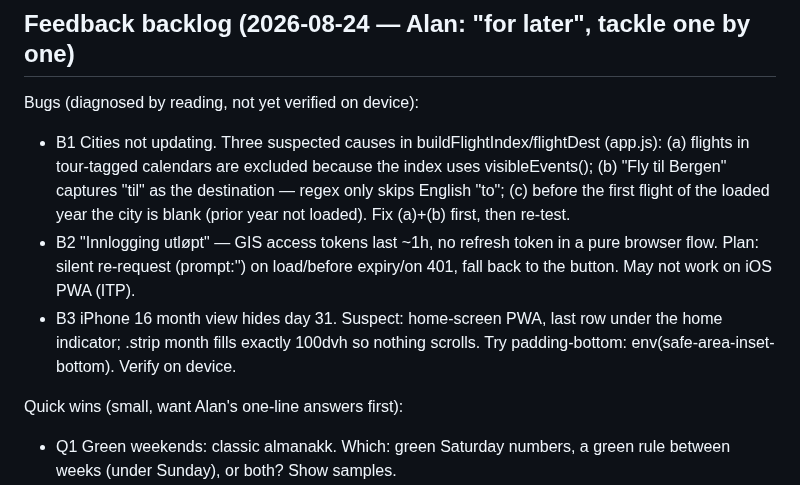
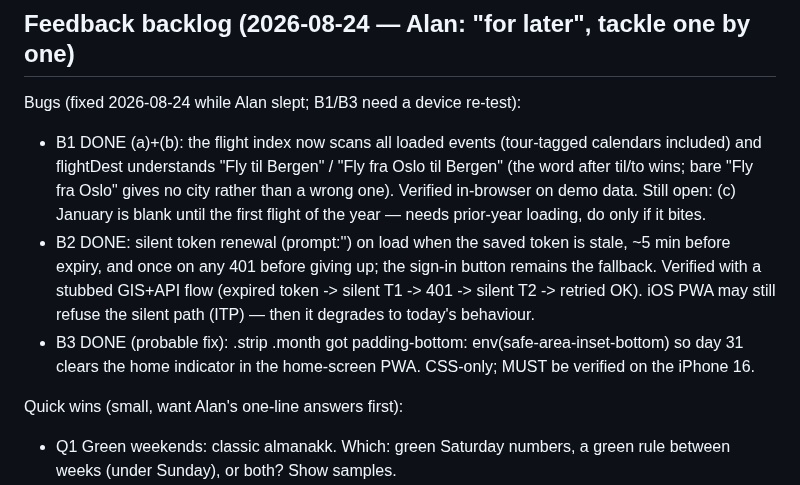
Before and after one commit to alanlucien/almanakk, a Markdown page: CLAUDE.md, the part around the change. Rendered like a GitHub page.

Commit message:
Backlog: B1–B3 fixed; B1/B3 await device re-test
Co-Authored-By: Claude Fable 5 <noreply@anthropic.com>
Claude-Session: https://claude.ai/code/session_018mC6w5xs7hcqVnx7iLnPbC

```diff
--- a/CLAUDE.md
+++ b/CLAUDE.md
@@ -101,18 +101,21 @@ The sheet is the layout reference and the initial data to import.
 
 ## Feedback backlog (2026-08-24 — Alan: "for later", tackle one by one)
 
-Bugs (diagnosed by reading, not yet verified on device):
-- B1 Cities not updating. Three suspected causes in buildFlightIndex/flightDest
-  (app.js): (a) flights in tour-tagged calendars are excluded because the index
-  uses visibleEvents(); (b) "Fly til Bergen" captures "til" as the destination —
-  regex only skips English "to"; (c) before the first flight of the loaded year
-  the city is blank (prior year not loaded). Fix (a)+(b) first, then re-test.
-- B2 "Innlogging utløpt" — GIS access tokens last ~1h, no refresh token in a
-  pure browser flow. Plan: silent re-request (prompt:'') on load/before
-  expiry/on 401, fall back to the button. May not work on iOS PWA (ITP).
-- B3 iPhone 16 month view hides day 31. Suspect: home-screen PWA, last row
-  under the home indicator; .strip month fills exactly 100dvh so nothing
-  scrolls. Try padding-bottom: env(safe-area-inset-bottom). Verify on device.
+Bugs (fixed 2026-08-24 while Alan slept; B1/B3 need a device re-test):
+- B1 DONE (a)+(b): the flight index now scans all loaded events (tour-tagged
+  calendars included) and flightDest understands "Fly til Bergen" / "Fly fra
+  Oslo til Bergen" (the word after til/to wins; bare "Fly fra Oslo" gives no
+  city rather than a wrong one). Verified in-browser on demo data. Still open:
+  (c) January is blank until the first flight of the year — needs prior-year
+  loading, do only if it bites.
+- B2 DONE: silent token renewal (prompt:'') on load when the saved token is
+  stale, ~5 min before expiry, and once on any 401 before giving up; the
+  sign-in button remains the fallback. Verified with a stubbed GIS+API flow
+  (expired token -> silent T1 -> 401 -> silent T2 -> retried OK). iOS PWA may
+  still refuse the silent path (ITP) — then it degrades to today's behaviour.
+- B3 DONE (probable fix): .strip .month got padding-bottom:
+  env(safe-area-inset-bottom) so day 31 clears the home indicator in the
+  home-screen PWA. CSS-only; MUST be verified on the iPhone 16.
 
 Quick wins (small, want Alan's one-line answers first):
 - Q1 Green weekends: classic almanakk. Which: green Saturday numbers, a green
```
